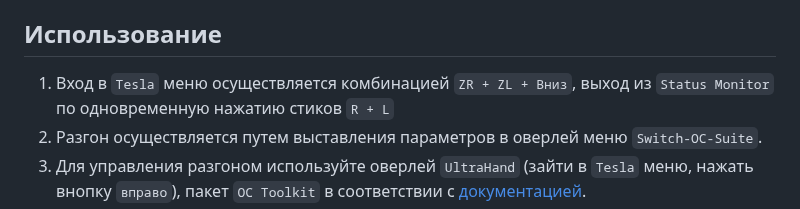
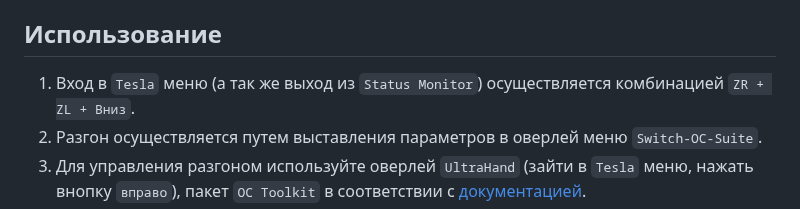
Before and after one commit to CatcherITGF/NX-Venom, a Markdown page: README.md, the part around the change. GitHub-like rendering.

```diff
--- a/README.md
+++ b/README.md
@@ -13,7 +13,7 @@
 
 ## Использование
 
-1. Вход в `Tesla` меню осуществляется комбинацией `ZR + ZL + Вниз`, выход из `Status Monitor` по одновременную нажатию стиков `R + L`
+1. Вход в `Tesla` меню (а так же выход из `Status Monitor`) осуществляется комбинацией `ZR + ZL + Вниз`.
 2. Разгон осуществляется путем выставления параметров в оверлей меню `Switch-OC-Suite`.
 3. Для управления разгоном используйте оверлей `UltraHand` (зайти в `Tesla` меню, нажать внопку `вправо`), пакет `OC Toolkit` в соответствии с [документацией](https://github.com/hanai3Bi/Switch-OC-Suite/blob/master/Source/sys-clk-OC/README.md).
 4. Чем ниже параметры, тем безопасней разгон и тем меньше побочных эффектов. Выбирайте с умом!
```
